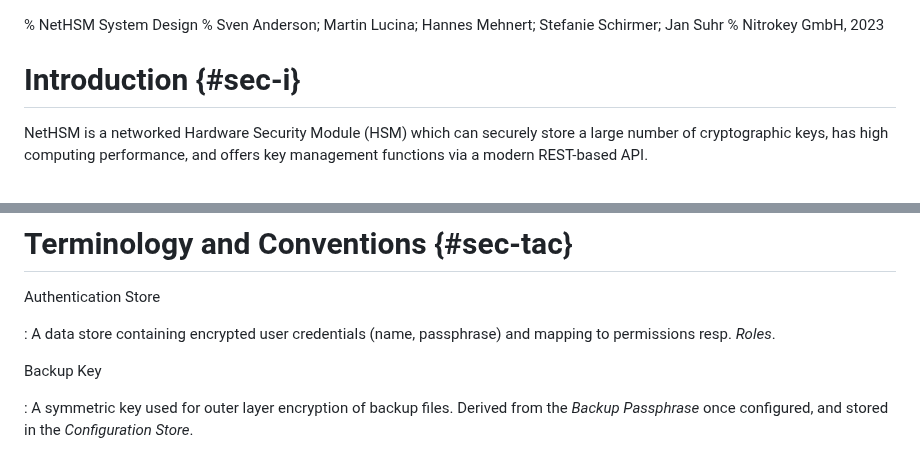
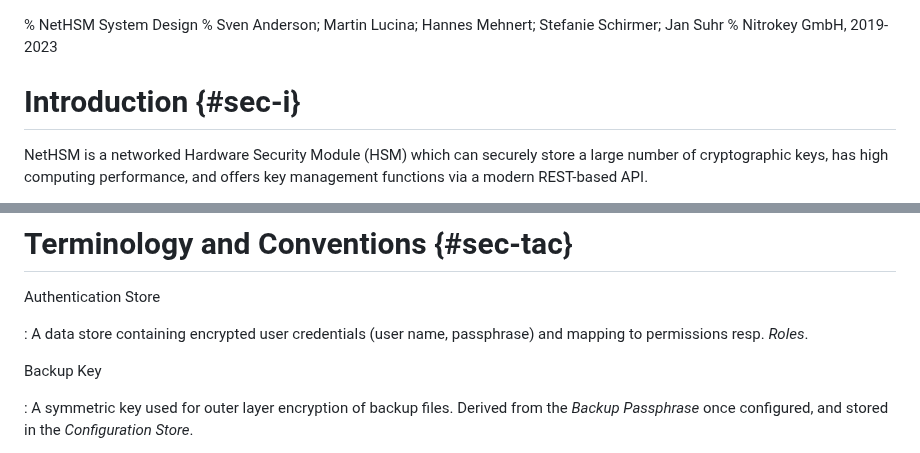
Before and after one commit to Nitrokey/nethsm, a Markdown page: docs/system-design.md, 2 parts joined by grey strips. Rendered like a GitHub page.

Commit message:
2019-2023, user name

```diff
--- a/docs/system-design.md
+++ b/docs/system-design.md
@@ -1,6 +1,6 @@
 % NetHSM System Design
 % Sven Anderson; Martin Lucina; Hannes Mehnert; Stefanie Schirmer; Jan Suhr
-% Nitrokey GmbH, 2023
+% Nitrokey GmbH, 2019-2023
 
 # Introduction {#sec-i}
 
@@ -33,7 +33,7 @@ We use Muen as the lowest layer, i.e. operating system that runs on the NetHSM h
 
 Authentication Store
 
-: A data store containing encrypted user credentials (name, passphrase) and mapping to permissions resp. _Roles_.
+: A data store containing encrypted user credentials (user name, passphrase) and mapping to permissions resp. _Roles_.
 
 Backup Key
 
```
